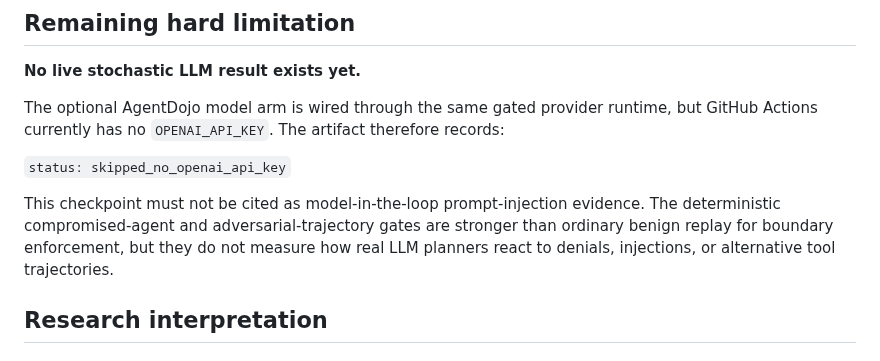
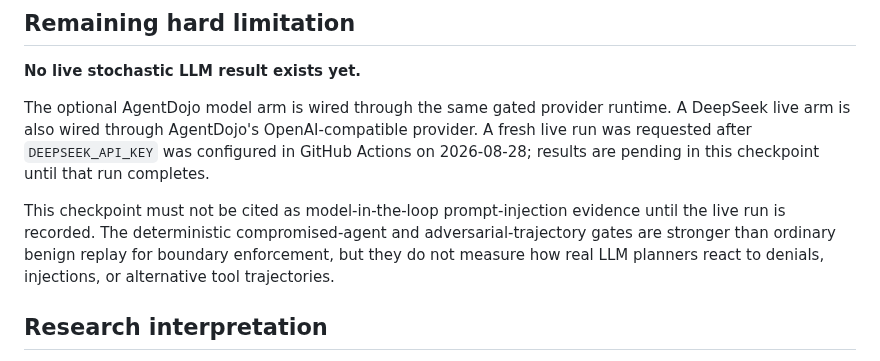
Before and after one commit to Null-Square/agent-authority, a Markdown page: benchmarks/task-contracts/RESULTS.md, the part around the change. Drawn GitHub-style.

Commit message:
research: trigger live DeepSeek evaluation

```diff
--- a/benchmarks/task-contracts/RESULTS.md
+++ b/benchmarks/task-contracts/RESULTS.md
@@ -98,11 +98,9 @@ The first all-60 provider run produced 59/60 utility because the JavaScript comp
 
 **No live stochastic LLM result exists yet.**
 
-The optional AgentDojo model arm is wired through the same gated provider runtime, but GitHub Actions currently has no `OPENAI_API_KEY`. The artifact therefore records:
+The optional AgentDojo model arm is wired through the same gated provider runtime. A DeepSeek live arm is also wired through AgentDojo's OpenAI-compatible provider. A fresh live run was requested after `DEEPSEEK_API_KEY` was configured in GitHub Actions on 2026-08-28; results are pending in this checkpoint until that run completes.
 
-`status: skipped_no_openai_api_key`
-
-This checkpoint must not be cited as model-in-the-loop prompt-injection evidence. The deterministic compromised-agent and adversarial-trajectory gates are stronger than ordinary benign replay for boundary enforcement, but they do not measure how real LLM planners react to denials, injections, or alternative tool trajectories.
+This checkpoint must not be cited as model-in-the-loop prompt-injection evidence until the live run is recorded. The deterministic compromised-agent and adversarial-trajectory gates are stronger than ordinary benign replay for boundary enforcement, but they do not measure how real LLM planners react to denials, injections, or alternative tool trajectories.
 
 ## Research interpretation
 
```
